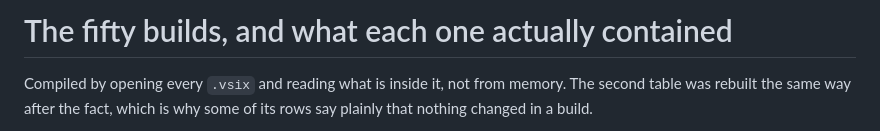
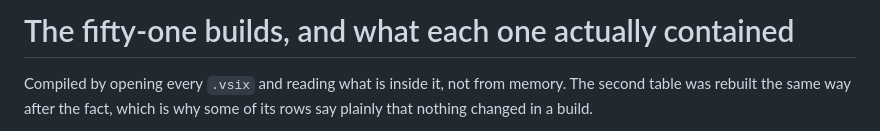
Before and after one commit to naveed-toro/smartrtl, a Markdown page: docs/versions.md, the part around the change. Drawn GitHub-style.

Commit message:
docs: the fifty-first build
0.5.4 packaged, so versions.md counts one more - and that count is not written
down anywhere, it is read off the .vsix files on disk by a test, which is why
this is a commit and not a note to remember.

Co-Authored-By: Claude Opus 5 (1M context) <noreply@anthropic.com>

```diff
--- a/docs/versions.md
+++ b/docs/versions.md
@@ -1,4 +1,4 @@
-# The fifty builds, and what each one actually contained
+# The fifty-one builds, and what each one actually contained
 
 Compiled by opening every `.vsix` and reading what is inside it, not from memory. The
 second table was rebuilt the same way after the fact, which is why some of its rows say
```
